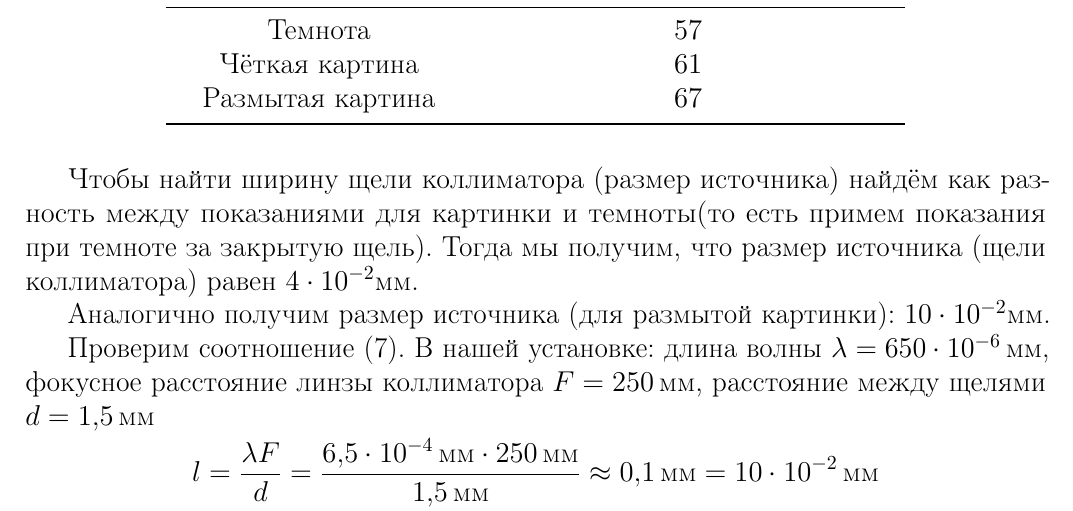
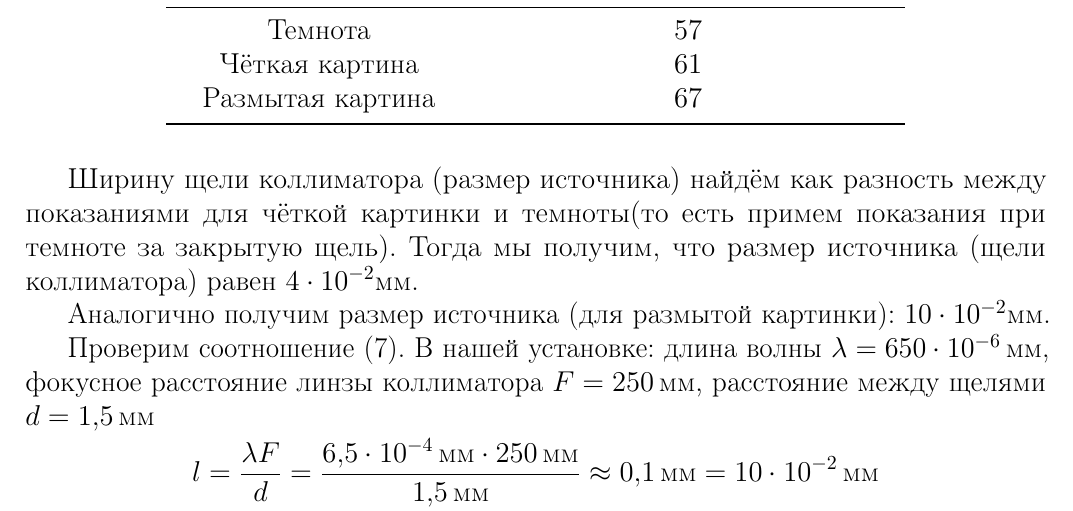
Before and after one commit to GordStep/Lab-work-physics-320-Fraunhofer-diffraction, a LaTeX document (IBTC-physics-2k4s-latex-fraunhofer-diffraction.tex, which reads source/practice.tex): part of page 9 of 14, cut so that both start at the same text. Compiled offline with pdfLaTeX.

Commit message:
Правки практики

```diff
--- a/source/practice.tex
+++ b/source/practice.tex
@@ -235,7 +235,7 @@ I(\theta) = I_{max}\left( \frac{\sin \xi}{\xi} \right)^2, \quad \xi = \frac{\pi
 	\end{tabular}
 \end{table}
 
-Чтобы найти ширину щели коллиматора (размер источника) найдём как разность между показаниями для картинки и темноты(то есть примем показания при темноте за закрытую щель).
+Ширину щели коллиматора (размер источника) найдём как разность между показаниями для чёткой картинки и темноты(то есть примем показания при темноте за закрытую щель).
 Тогда мы получим, что размер источника (щели коллиматора) равен $4 \cdot 10^{-2} \text{мм}$.
 
 Аналогично получим размер источника (для размытой картинки): $10 \cdot 10^{-2} \text{мм}$.
```
Also changed, not shown: IBTC-physics-2k4s-latex-fraunhofer-diffraction.pdf.
